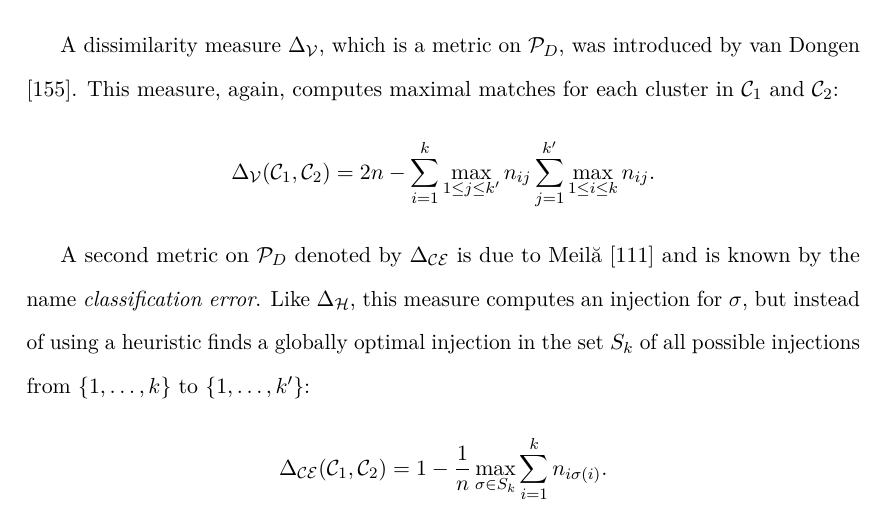
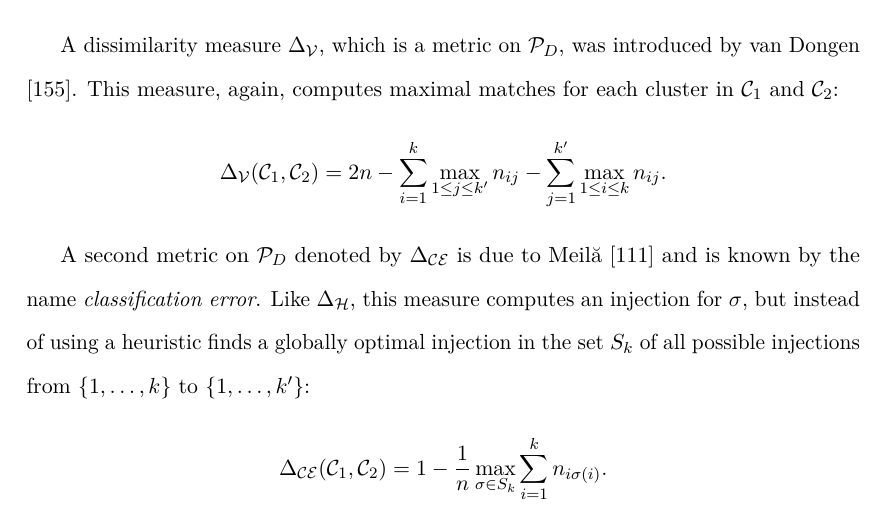
Before and after one commit to georgek/thesis, a LaTeX thesis (thesis.tex, which reads background.tex): part of page 34 of 191, cut so that both start at the same text. Compiled offline with pdfLaTeX.

Commit message:
Correct error in van Dongen metric formula

```diff
--- a/background.tex
+++ b/background.tex
@@ -898,7 +898,7 @@ A dissimilarity measure $\partcomparen{V}$, which is a metric on
 $\parts_{\dset}$, was introduced by \citet{van-dongen-2000}.  This measure,
 again, computes maximal matches for each cluster in $\clus_1$ and $\clus_2$:
 \begin{equation*}
-  \partcompare{V} = 2n - \sum_{i=1}^{k} \max_{1 \leq j \leq k'} n_{ij}
+  \partcompare{V} = 2n - \sum_{i=1}^{k} \max_{1 \leq j \leq k'} n_{ij} -
                          \sum_{j=1}^{k'} \max_{1 \leq i \leq k} n_{ij}.
 \end{equation*}
 
```
